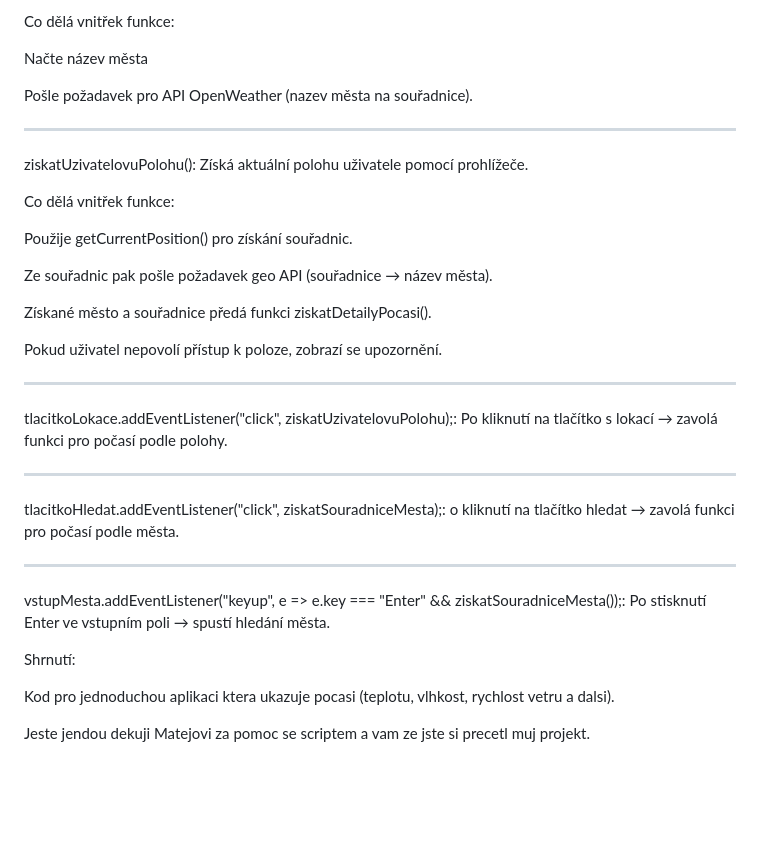
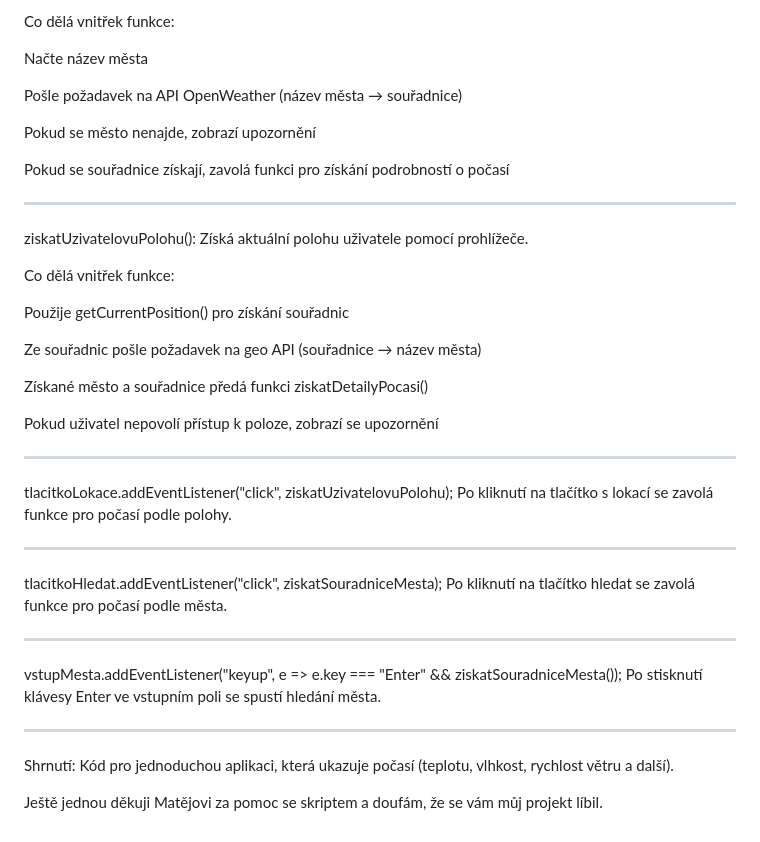
Before and after one commit to Tomipaci5/Rocikovyprojekt2pol., a Markdown page: README.md, the part around one of its changes. Drawn GitHub-style; blank space fills up the shorter version.

```diff
--- a/README.md
+++ b/README.md
@@ -80,7 +85,11 @@ Co dělá vnitřek funkce:
 
 Načte název města
 
-Pošle požadavek pro API OpenWeather (nazev města na souřadnice).
+Pošle požadavek na API OpenWeather (název města → souřadnice)
+
+Pokud se město nenajde, zobrazí upozornění
+
+Pokud se souřadnice získají, zavolá funkci pro získání podrobností o počasí
 
 _____________________________________________________________________________
 
@@ -88,28 +97,32 @@ ziskatUzivatelovuPolohu(): Získá aktuální polohu uživatele pomocí prohlí
 
 Co dělá vnitřek funkce:
 
-Použije getCurrentPosition() pro získání souřadnic.
+Použije getCurrentPosition() pro získání souřadnic
 
-Ze souřadnic pak pošle požadavek geo API (souřadnice → název města).
+Ze souřadnic pošle požadavek na geo API (souřadnice → název města)
 
-Získané město a souřadnice předá funkci ziskatDetailyPocasi().
+Získané město a souřadnice předá funkci ziskatDetailyPocasi()
 
-Pokud uživatel nepovolí přístup k poloze, zobrazí se upozornění.
+Pokud uživatel nepovolí přístup k poloze, zobrazí se upozornění
 
 _____________________________________________________________________________
 
-tlacitkoLokace.addEventListener("click", ziskatUzivatelovuPolohu);: Po kliknutí na tlačítko s lokací → zavolá funkci pro počasí podle polohy.
+tlacitkoLokace.addEventListener("click", ziskatUzivatelovuPolohu);
+Po kliknutí na tlačítko s lokací se zavolá funkce pro počasí podle polohy.
 
 _____________________________________________________________________________
 
-tlacitkoHledat.addEventListener("click", ziskatSouradniceMesta);: o kliknutí na tlačítko hledat → zavolá funkci pro počasí podle města.
+tlacitkoHledat.addEventListener("click", ziskatSouradniceMesta);
+Po kliknutí na tlačítko hledat se zavolá funkce pro počasí podle města.
 
 _____________________________________________________________________________
 
-vstupMesta.addEventListener("keyup", e => e.key === "Enter" && ziskatSouradniceMesta());: Po stisknutí Enter ve vstupním poli → spustí hledání města.
+vstupMesta.addEventListener("keyup", e => e.key === "Enter" && ziskatSouradniceMesta());
+Po stisknutí klávesy Enter ve vstupním poli se spustí hledání města.
+
+_____________________________________________________________________________
 
 Shrnutí:
+Kód pro jednoduchou aplikaci, která ukazuje počasí (teplotu, vlhkost, rychlost větru a další).
 
-Kod pro jednoduchou aplikaci ktera ukazuje pocasi (teplotu, vlhkost, rychlost vetru a dalsi).
-
-Jeste jendou dekuji Matejovi za pomoc se scriptem a vam ze jste si precetl muj projekt.
+Ještě jednou děkuji Matějovi za pomoc se skriptem a doufám, že se vám můj projekt líbil.
```
Also changed, not shown: other parts of README.md (+21 -16 lines).
